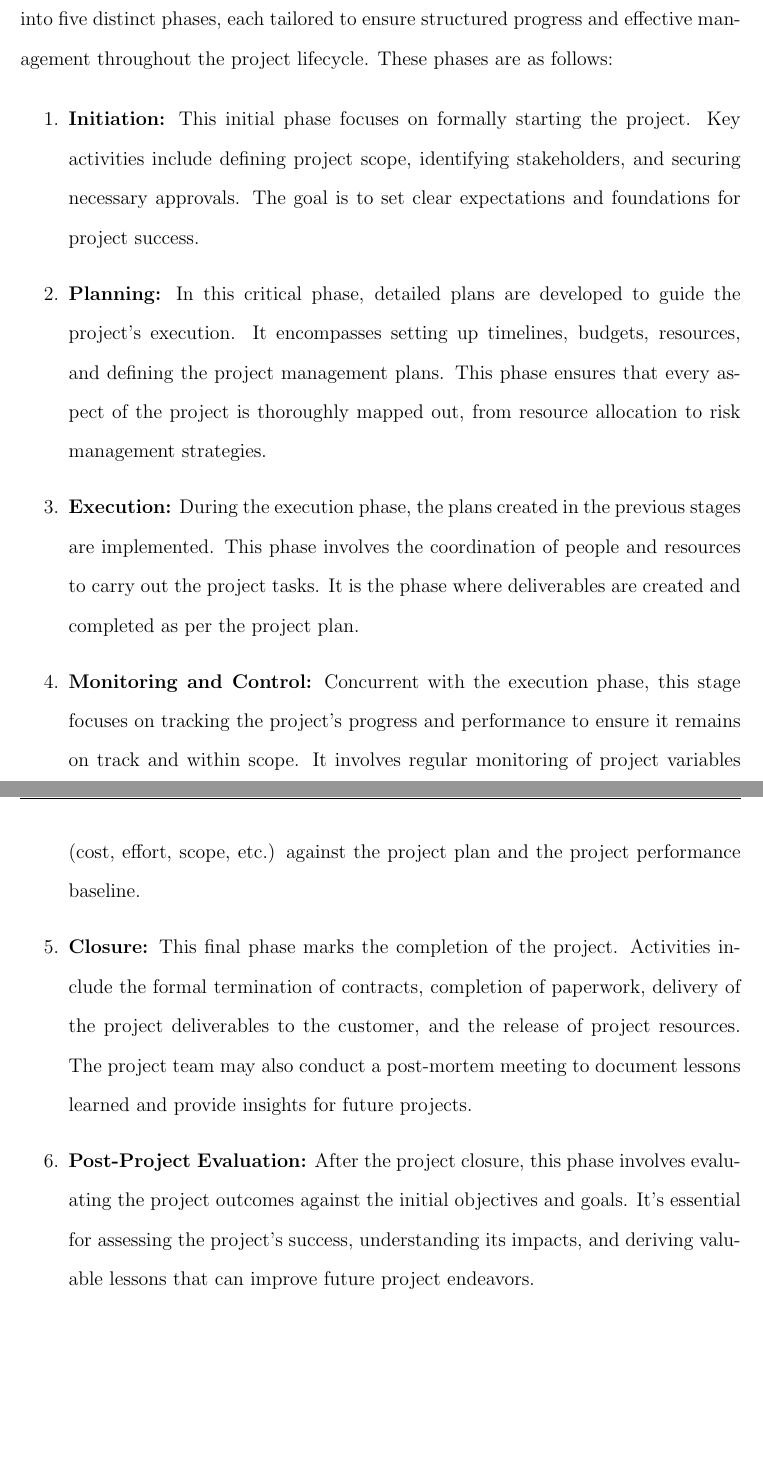
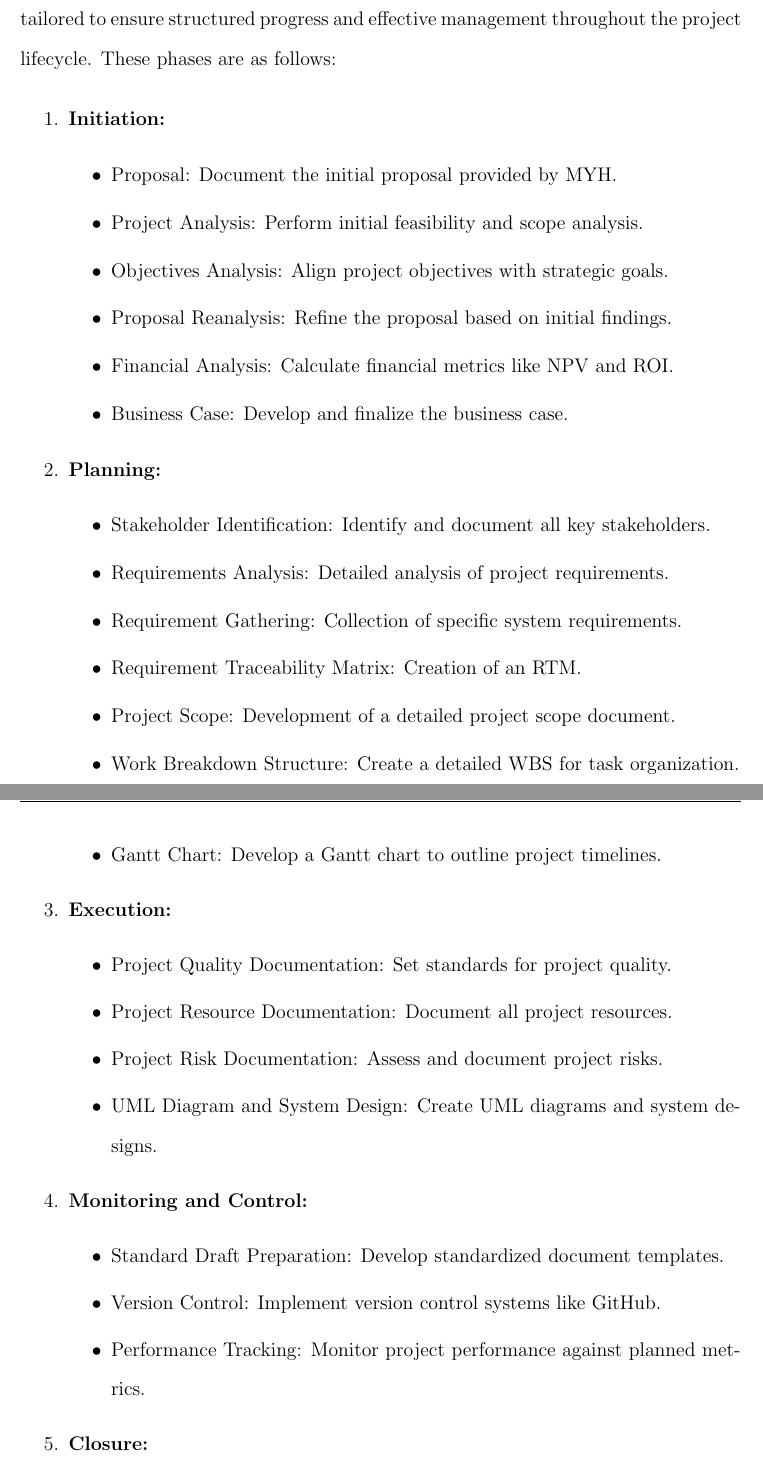
Before and after one commit to kgoel59/883-project-management, a LaTeX thesis (report.tex, which reads parts/part2/part.tex): two parts of pages 26 and 27 of 50, joined at a grey line, cut so that both start at the same text, the shorter picture padded with empty space. Compiled offline with pdfLaTeX.

Commit message:
wbs and scope updated

```diff
--- a/parts/part2/part.tex
+++ b/parts/part2/part.tex
@@ -102,15 +102,46 @@ We developed a comprehensive Work Breakdown Structure (WBS) to systematically or
 
-The Work Breakdown Structure (WBS) for our project is meticulously organized into five distinct phases, each tailored to ensure structured progress and effective management throughout the project lifecycle. These phases are as follows:
+The WBS for our project is meticulously organized into five distinct phases, each tailored to ensure structured progress and effective management throughout the project lifecycle. These phases are as follows:
 
 \begin{enumerate}
-    \item \textbf{Initiation:} This initial phase focuses on formally starting the project. Key activities include defining project scope, identifying stakeholders, and securing necessary approvals. The goal is to set clear expectations and foundations for project success.
+    \item \textbf{Initiation:}
+        \begin{itemize}
+            \item Proposal: Document the initial proposal provided by MYH.
+            \item Project Analysis: Perform initial feasibility and scope analysis.
+            \item Objectives Analysis: Align project objectives with strategic goals.
+            \item Proposal Reanalysis: Refine the proposal based on initial findings.
+            \item Financial Analysis: Calculate financial metrics like NPV and ROI.
+            \item Business Case: Develop and finalize the business case.
+        \end{itemize}
 
-    \item \textbf{Planning:} In this critical phase, detailed plans are developed to guide the project's execution. It encompasses setting up timelines, budgets, resources, and defining the project management plans. This phase ensures that every aspect of the project is thoroughly mapped out, from resource allocation to risk management strategies.
+    \item \textbf{Planning:}
+        \begin{itemize}
+            \item Stakeholder Identification: Identify and document all key stakeholders.
+            \item Requirements Analysis: Detailed analysis of project requirements.
+            \item Requirement Gathering: Collection of specific system requirements.
+            \item Requirement Traceability Matrix: Creation of an RTM.
+            \item Project Scope: Development of a detailed project scope document.
+            \item Work Breakdown Structure: Create a detailed WBS for task organization.
+            \item Gantt Chart: Develop a Gantt chart to outline project timelines.
+        \end{itemize}
 
-    \item \textbf{Execution:} During the execution phase, the plans created in the previous stages are implemented. This phase involves the coordination of people and resources to carry out the project tasks. It is the phase where deliverables are created and completed as per the project plan.
+    \item \textbf{Execution:}
+        \begin{itemize}
+            \item Project Quality Documentation: Set standards for project quality.
+            \item Project Resource Documentation: Document all project resources.
+            \item Project Risk Documentation: Assess and document project risks.
+            \item UML Diagram and System Design: Create UML diagrams and system designs.
+        \end{itemize}
 
-    \item \textbf{Monitoring and Control:} Concurrent with the execution phase, this stage focuses on tracking the project's progress and performance to ensure it remains on track and within scope. It involves regular monitoring of project variables (cost, effort, scope, etc.) against the project plan and the project performance baseline.
+    \item \textbf{Monitoring and Control:}
+        \begin{itemize}
+            \item Standard Draft Preparation: Develop standardized document templates.
+            \item Version Control: Implement version control systems like GitHub.
+            \item Performance Tracking: Monitor project performance against planned metrics.
+        \end{itemize}
 
-    \item \textbf{Closure:} This final phase marks the completion of the project. Activities include the formal termination of contracts, completion of paperwork, delivery of the project deliverables to the customer, and the release of project resources. The project team may also conduct a post-mortem meeting to document lessons learned and provide insights for future projects.
+    \item \textbf{Closure:}
+        \begin{itemize}
+            \item Final Documentation: Compile comprehensive project documentation.
+            \item Presentation: Prepare and deliver the final project presentation to MYH leadership.
+        \end{itemize}
 
-    \item \textbf{Post-Project Evaluation:} After the project closure, this phase involves evaluating the project outcomes against the initial objectives and goals. It's essential for assessing the project's success, understanding its impacts, and deriving valuable lessons that can improve future project endeavors.
```
Also changed, not shown: parts/part1/part.tex (+1 -1 lines), parts/part2/scope.tex (+1 -1 lines), images/Work Breakdown Structure.png (deleted), images/wbs-o.png (added), images/wbs.png, images/wbs.svg (added), parts/part2/scope.pdf, report.pdf, parts/part2/part.tex (11 more changed lines).
